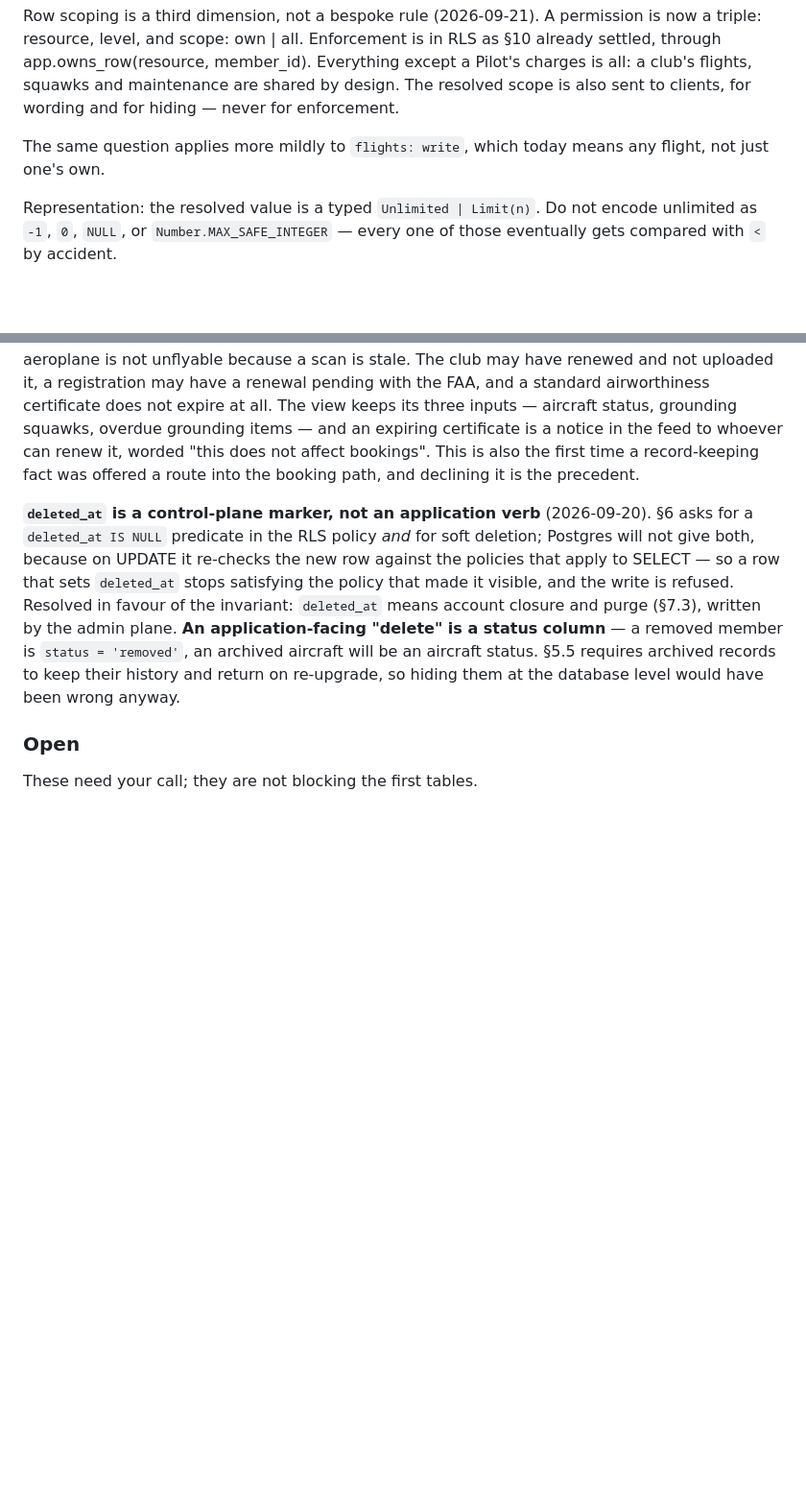
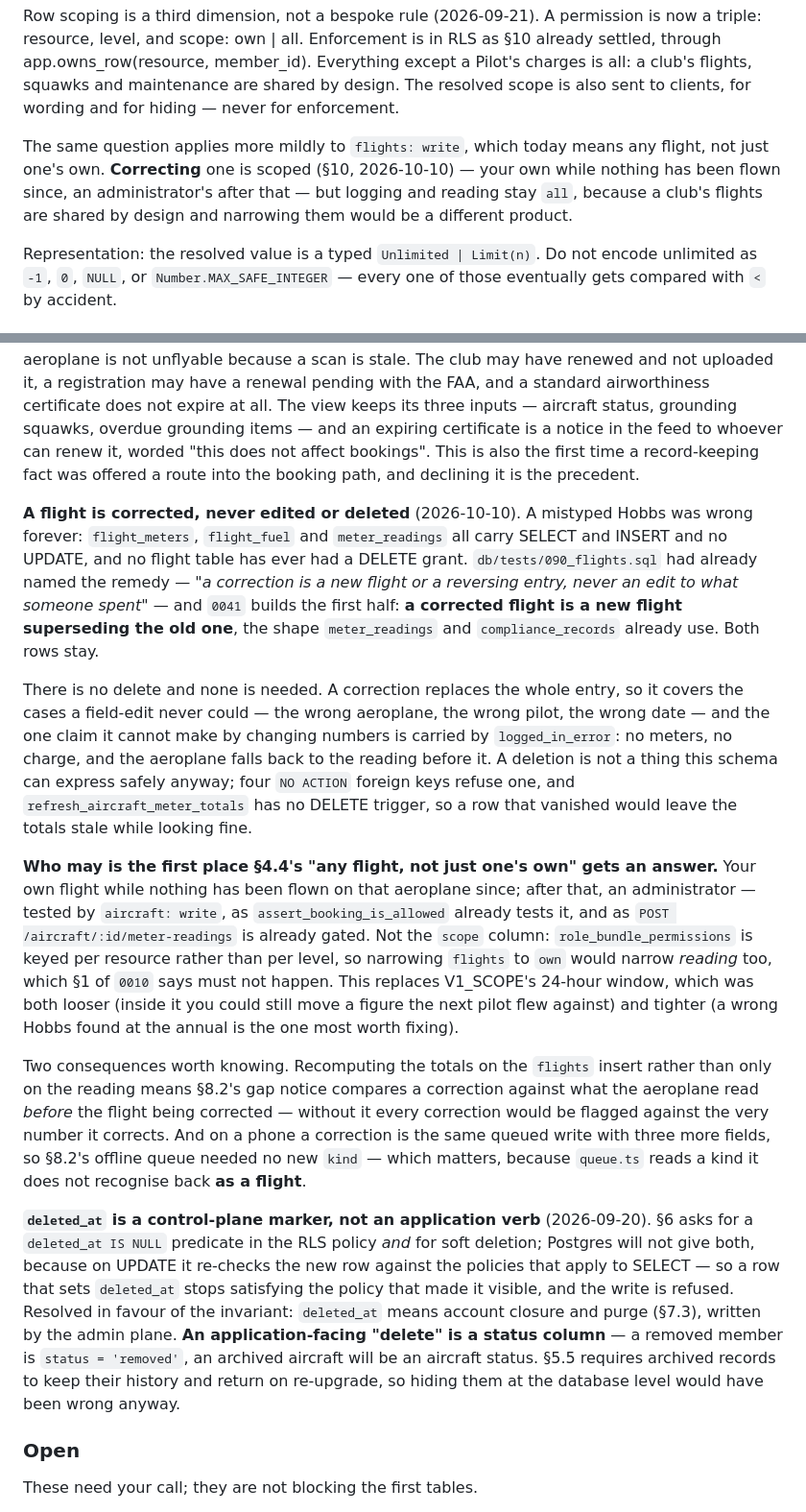
Before and after one commit to amos-dev1/flightsquare, a Markdown page: CLAUDE.md, 2 parts joined by grey strips. Shown at 96% size. GitHub-like rendering; blank space fills up the shorter version.

Commit message:
CLAUDE.md: record how a flight gets corrected, and who may
§10 gains the decision and §4.4's open question gets the half of an answer it
now has: correcting a flight is scoped, logging and reading are not.

Co-Authored-By: Claude Opus 5 (1M context) <noreply@anthropic.com>

```diff
--- a/CLAUDE.md
+++ b/CLAUDE.md
@@ -522,7 +522,7 @@ The account creator is Admin. A tenant must always have at least one member hold
 Row scoping is a third dimension, not a bespoke rule (2026-09-21). A permission is now a triple: resource, level, and scope: own | all. Enforcement is in RLS as §10 already settled, through
  app.owns_row(resource, member_id). Everything except a Pilot's charges is all: a club's flights, squawks and maintenance are shared by design. The resolved scope is also sent to clients, for wording and for hiding — never for enforcement.
 
-The same question applies more mildly to `flights: write`, which today means any flight, not just one's own.
+The same question applies more mildly to `flights: write`, which today means any flight, not just one's own. **Correcting** one is scoped (§10, 2026-10-10) — your own while nothing has been flown since, an administrator's after that — but logging and reading stay `all`, because a club's flights are shared by design and narrowing them would be a different product.
 
 Representation: the resolved value is a typed `Unlimited | Limit(n)`. Do not encode unlimited as `-1`, `0`, `NULL`, or `Number.MAX_SAFE_INTEGER` — every one of those eventually gets compared with `<` by accident.
 
@@ -832,6 +832,43 @@ overdue grounding items — and an expiring certificate is a notice in the feed
 whoever can renew it, worded "this does not affect bookings". This is also the
 first time a record-keeping fact was offered a route into the booking path, and
 declining it is the precedent.
+
+**A flight is corrected, never edited or deleted** (2026-10-10). A mistyped
+Hobbs was wrong forever: `flight_meters`, `flight_fuel` and `meter_readings`
+all carry SELECT and INSERT and no UPDATE, and no flight table has ever had a
+DELETE grant. `db/tests/090_flights.sql` had already named the remedy — *"a
+correction is a new flight or a reversing entry, never an edit to what someone
+spent"* — and `0041` builds the first half: **a corrected flight is a new
+flight superseding the old one**, the shape `meter_readings` and
+`compliance_records` already use. Both rows stay.
+
+There is no delete and none is needed. A correction replaces the whole entry,
+so it covers the cases a field-edit never could — the wrong aeroplane, the
+wrong pilot, the wrong date — and the one claim it cannot make by changing
+numbers is carried by `logged_in_error`: no meters, no charge, and the
+aeroplane falls back to the reading before it. A deletion is not a thing this
+schema can express safely anyway; four `NO ACTION` foreign keys refuse one,
+and `refresh_aircraft_meter_totals` has no DELETE trigger, so a row that
+vanished would leave the totals stale while looking fine.
+
+**Who may is the first place §4.4's "any flight, not just one's own" gets an
+answer.** Your own flight while nothing has been flown on that aeroplane
+since; after that, an administrator — tested by `aircraft: write`, as
+`assert_booking_is_allowed` already tests it, and as `POST
+/aircraft/:id/meter-readings` is already gated. Not the `scope` column:
+`role_bundle_permissions` is keyed per resource rather than per level, so
+narrowing `flights` to `own` would narrow *reading* too, which §1 of `0010`
+says must not happen. This replaces V1_SCOPE's 24-hour window, which was both
+looser (inside it you could still move a figure the next pilot flew against)
+and tighter (a wrong Hobbs found at the annual is the one most worth fixing).
+
+Two consequences worth knowing. Recomputing the totals on the `flights` insert
+rather than only on the reading means §8.2's gap notice compares a correction
+against what the aeroplane read *before* the flight being corrected — without
+it every correction would be flagged against the very number it corrects. And
+on a phone a correction is the same queued write with three more fields, so
+§8.2's offline queue needed no new `kind` — which matters, because `queue.ts`
+reads a kind it does not recognise back **as a flight**.
 
 **`deleted_at` is a control-plane marker, not an application verb** (2026-09-20). §6 asks for a `deleted_at IS NULL` predicate in the RLS policy *and* for soft deletion; Postgres will not give both, because on UPDATE it re-checks the new row against the policies that apply to SELECT — so a row that sets `deleted_at` stops satisfying the policy that made it visible, and the write is refused. Resolved in favour of the invariant: `deleted_at` means account closure and purge (§7.3), written by the admin plane. **An application-facing "delete" is a status column** — a removed member is `status = 'removed'`, an archived aircraft will be an aircraft status. §5.5 requires archived records to keep their history and return on re-upgrade, so hiding them at the database level would have been wrong anyway.
 
```
